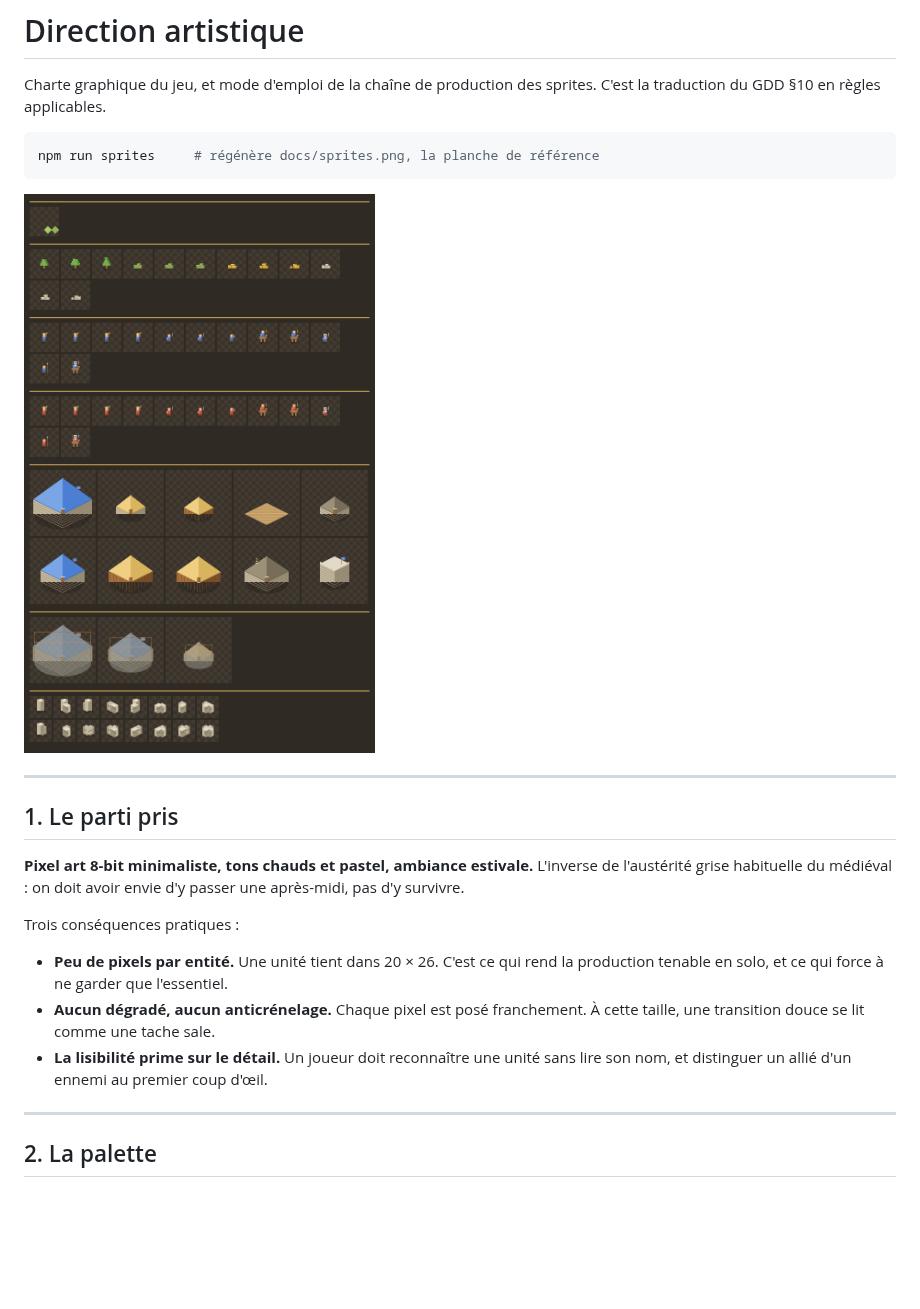
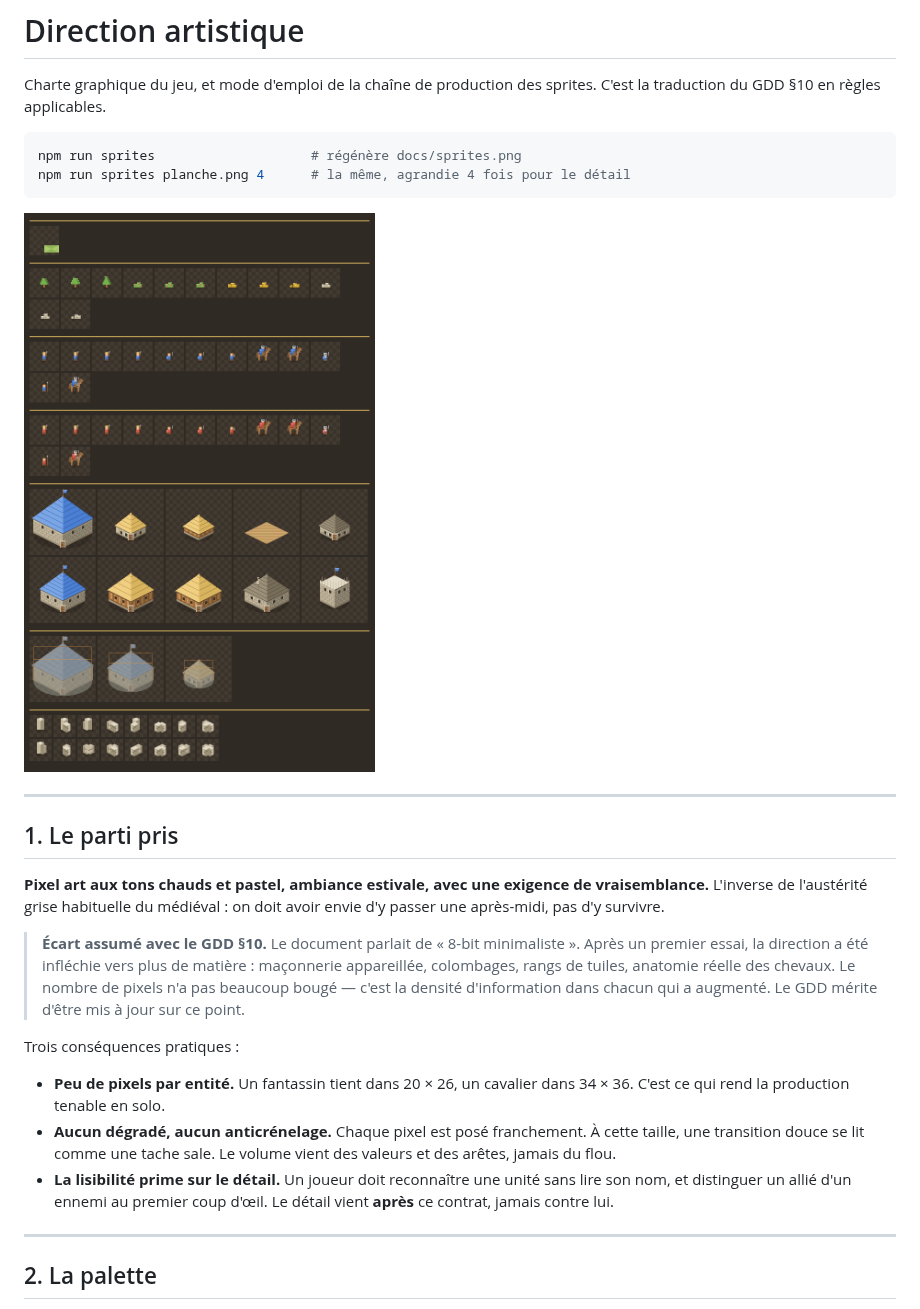
Before and after one commit to maxiiram/RTS, a Markdown page: docs/ART.md, the part around one of its changes. Drawn GitHub-style; pictures changed too: docs/sprites.png; blank space fills up the shorter version.

````diff
--- a/docs/ART.md
+++ b/docs/ART.md
@@ -4,7 +4,8 @@ Charte graphique du jeu, et mode d'emploi de la chaîne de production des
 sprites. C'est la traduction du GDD §10 en règles applicables.
 
 ```bash
-npm run sprites     # régénère docs/sprites.png, la planche de référence
+npm run sprites                    # régénère docs/sprites.png
+npm run sprites planche.png 4      # la même, agrandie 4 fois pour le détail
 ```
 
 ![Planche de référence](sprites.png)
@@ -13,18 +14,27 @@ npm run sprites     # régénère docs/sprites.png, la planche de référence
 
 ## 1. Le parti pris
 
-**Pixel art 8-bit minimaliste, tons chauds et pastel, ambiance estivale.**
-L'inverse de l'austérité grise habituelle du médiéval : on doit avoir envie
-d'y passer une après-midi, pas d'y survivre.
+**Pixel art aux tons chauds et pastel, ambiance estivale, avec une exigence de
+vraisemblance.** L'inverse de l'austérité grise habituelle du médiéval : on doit
+avoir envie d'y passer une après-midi, pas d'y survivre.
+
+> **Écart assumé avec le GDD §10.** Le document parlait de « 8-bit
+> minimaliste ». Après un premier essai, la direction a été infléchie vers plus
+> de matière : maçonnerie appareillée, colombages, rangs de tuiles, anatomie
+> réelle des chevaux. Le nombre de pixels n'a pas beaucoup bougé — c'est la
+> densité d'information dans chacun qui a augmenté. Le GDD mérite d'être mis à
+> jour sur ce point.
 
 Trois conséquences pratiques :
 
-- **Peu de pixels par entité.** Une unité tient dans 20 × 26. C'est ce qui rend
-  la production tenable en solo, et ce qui force à ne garder que l'essentiel.
+- **Peu de pixels par entité.** Un fantassin tient dans 20 × 26, un cavalier
+  dans 34 × 36. C'est ce qui rend la production tenable en solo.
 - **Aucun dégradé, aucun anticrénelage.** Chaque pixel est posé franchement. À
-  cette taille, une transition douce se lit comme une tache sale.
+  cette taille, une transition douce se lit comme une tache sale. Le volume
+  vient des valeurs et des arêtes, jamais du flou.
 - **La lisibilité prime sur le détail.** Un joueur doit reconnaître une unité
   sans lire son nom, et distinguer un allié d'un ennemi au premier coup d'œil.
+  Le détail vient **après** ce contrat, jamais contre lui.
 
 ---
 
````
Also changed, not shown: other parts of docs/ART.md (+40 -1 lines), 4 other files.
